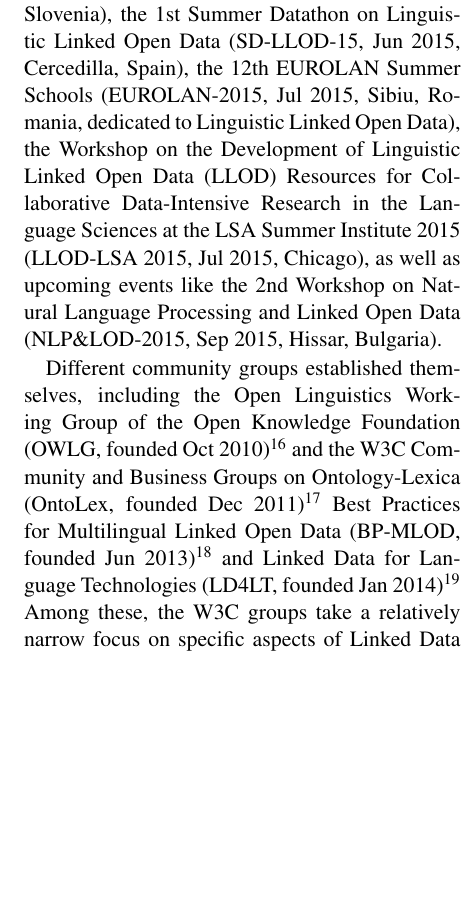
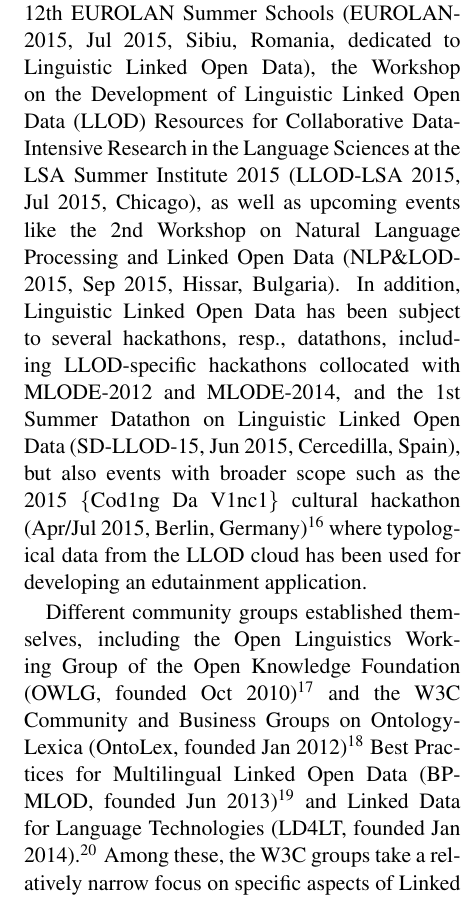
Before and after one commit to chiarcos/ldl-2014, a LaTeX paper (ldl2015-intro/main.tex, which reads ldl2015-intro/2-llod.tex): part of one column of page 7 of 14, cut so that both start at the same text, the shorter picture padded with empty space. Compiled offline with pdfLaTeX.

Commit message:
added coding da vinci hackathon

```diff
--- a/ldl2015-intro/2-llod.tex
+++ b/ldl2015-intro/2-llod.tex
@@ -146,22 +146,27 @@
 the 2nd Workshop on Multilingual Linked Open Data for Enterprises (MLODE-2014, Sep 2014, Leipzig, Germany),
 the NLP\&DBpedia Workshop (Oct 2014, Riva del Garda, Trentino, Italy),
 the 4th Workshop on the Multilingual Semantic Web (MSW-2015, Jun 2015, Portoroz, Slovenia),
-the 1st Summer Datathon on Linguistic Linked Open Data (SD-LLOD-15, Jun 2015, Cercedilla, Spain),
 the 12th EUROLAN Summer Schools (EUROLAN-2015, Jul 2015, Sibiu, Romania, dedicated to Linguistic Linked Open Data),
 the Workshop on the Development of Linguistic Linked Open Data (LLOD) Resources for Collaborative Data-Intensive Research in the Language Sciences at the LSA Summer Institute 2015 (LLOD-LSA 2015, Jul 2015, Chicago),
 as well as upcoming events like
 the 2nd Workshop on Natural Language Processing and Linked Open Data (NLP\&LOD-2015, Sep 2015, Hissar, Bulgaria).
+In addition, Linguistic Linked Open Data has been subject to several hackathons, resp., datathons,
+including LLOD-specific hackathons collocated with MLODE-2012 and MLODE-2014, and the 1st Summer Datathon on Linguistic Linked Open Data (SD-LLOD-15, Jun 2015, Cercedilla, Spain),
+but also events with broader scope such as the 2015 $\{$Cod1ng Da V1nc1$\}$ cultural hackathon (Apr/Jul 2015, Berlin, Germany)\footnote{
+	\url{http://codingdavinci.de/english-infos/}
+}
+where typological data from the LLOD cloud has been used for developing an edutainment application.
 
 Different community groups established themselves, including the
 Open Linguistics Working Group of the Open Knowledge Foundation (OWLG, founded Oct 2010)\footnote{
 	\url{http://linguistics.okfn.org/}
 }
-and the W3C Community and Business Groups on Ontology-Lexica (OntoLex, founded Dec 2011)\footnote{
+and the W3C Community and Business Groups on Ontology-Lexica (OntoLex, founded Jan 2012)\footnote{
 	\url{https://www.w3.org/community/ontolex/}
 }
 Best Practices for Multilingual Linked Open Data (BP-MLOD, founded Jun 2013)\footnote{
 	\url{https://www.w3.org/community/bpmlod/}
-} and Linked Data for Language Technologies (LD4LT, founded Jan 2014)\footnote{
+} and Linked Data for Language Technologies (LD4LT, founded Jan 2014).\footnote{
 	\url{https://www.w3.org/community/ld4lt/}
 }
 Among these, the W3C groups take a relatively narrow focus on specific aspects of Linked Data for NLP, whereas the OWLG provides an umbrella comprising these and other activities in relation to open linguistic resources as well providing a forum for interested researchers, data providers and user communities from linguistics who would not normally work in the context of the W3C.
```
